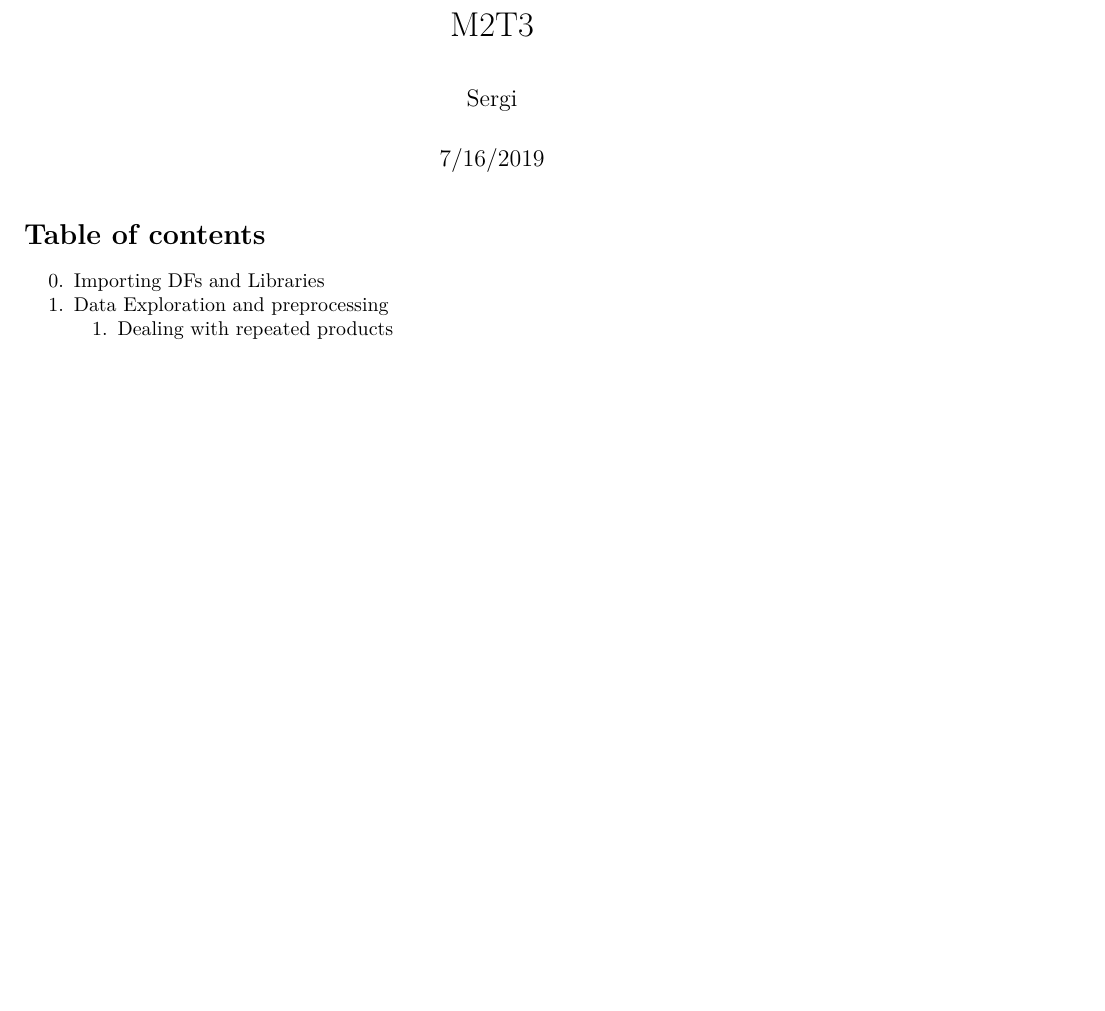
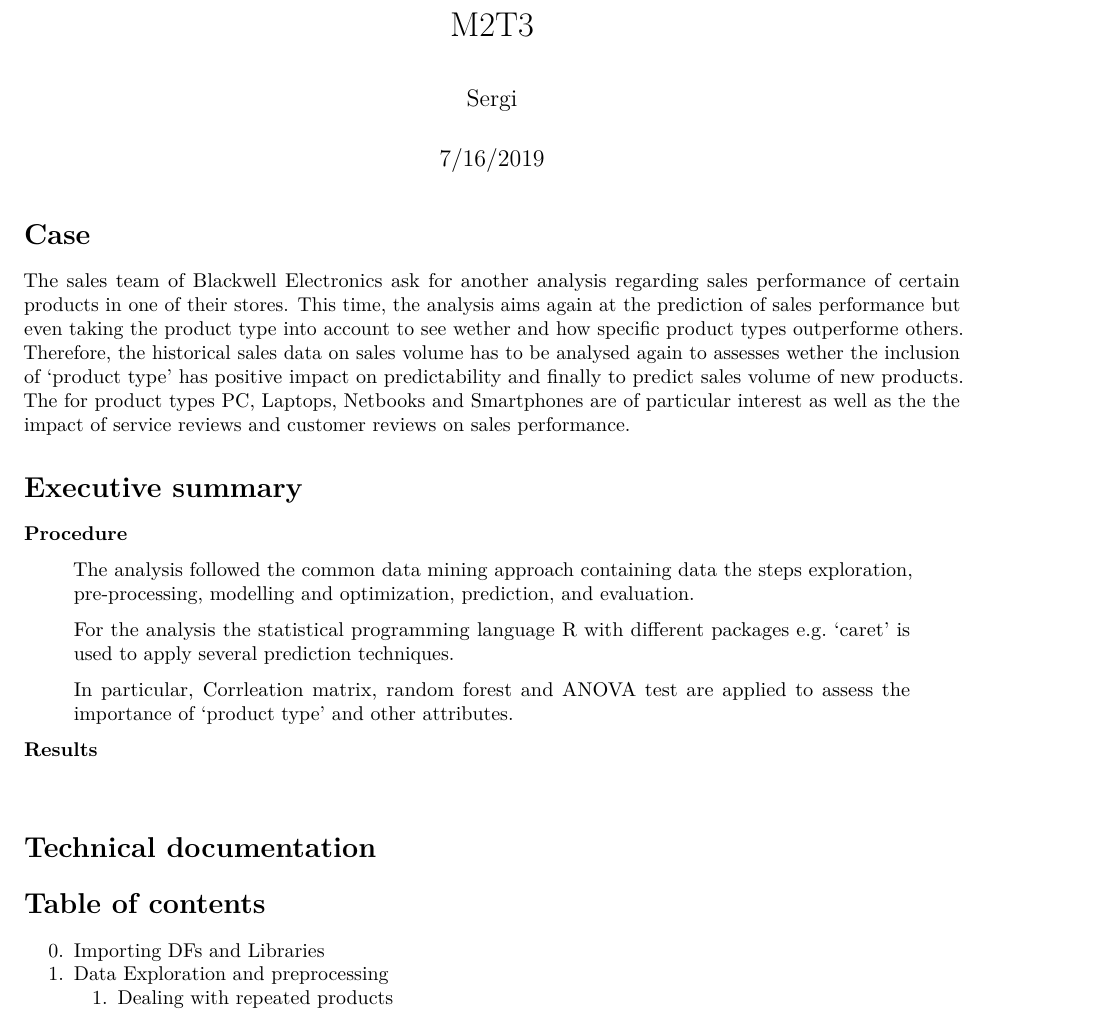
Before and after one commit to andreuoros/Profitability, an R Markdown document (M2T3_Sergi.Rmd): part of page 1 of 7 before the commit and part of page 1 of 8 after it, cut so that both start at the same text, the shorter picture padded with empty space. Rendered offline with R 4.5, knitr and Pandoc, then LaTeX, with nearby package versions; some code elsewhere in the file could not run offline.

Commit message:
Add case and Ex.Summ structure

```diff
--- a/M2T3_Sergi.Rmd
+++ b/M2T3_Sergi.Rmd
@@ -6,6 +6,31 @@
   pdf_document: default
   html_document: default
 ---
+
+# **Case**
+
+The sales team of Blackwell Electronics ask for another analysis regarding sales performance of certain products in one of their stores. This time, the analysis aims again at the prediction of sales performance but even taking the product type into account to see wether and how specific product types outperforme others. Therefore, the historical sales data on sales volume has to be analysed again to assesses wether the inclusion of 'product type' has positive impact on predictability and finally to predict sales volume of new products. The for product types PC, Laptops, Netbooks and Smartphones are of particular interest as well as the the impact of service reviews and customer reviews on sales performance.
+
+
+# **Executive summary**
+
+
+**Procedure**
+
+> The analysis followed the common data mining approach containing data the steps exploration, pre-processing, modelling and optimization, prediction, and evaluation.
+
+> For the analysis the statistical programming language R with different packages e.g. 'caret' is used to apply several prediction techniques.
+
+> In particular, Corrleation matrix, random forest and ANOVA test are applied to assess the importance of 'product type' and other attributes.
+
+
+**Results**
+
+>
+
+
+
+# **Technical documentation**
 # Table of contents
 0. [Importing DFs and Libraries](#Importing DFs and Libraries)
 1. [Data Exploration and preprocessing](#DATA EXPLORATION AND PREPROCESSING)
```
